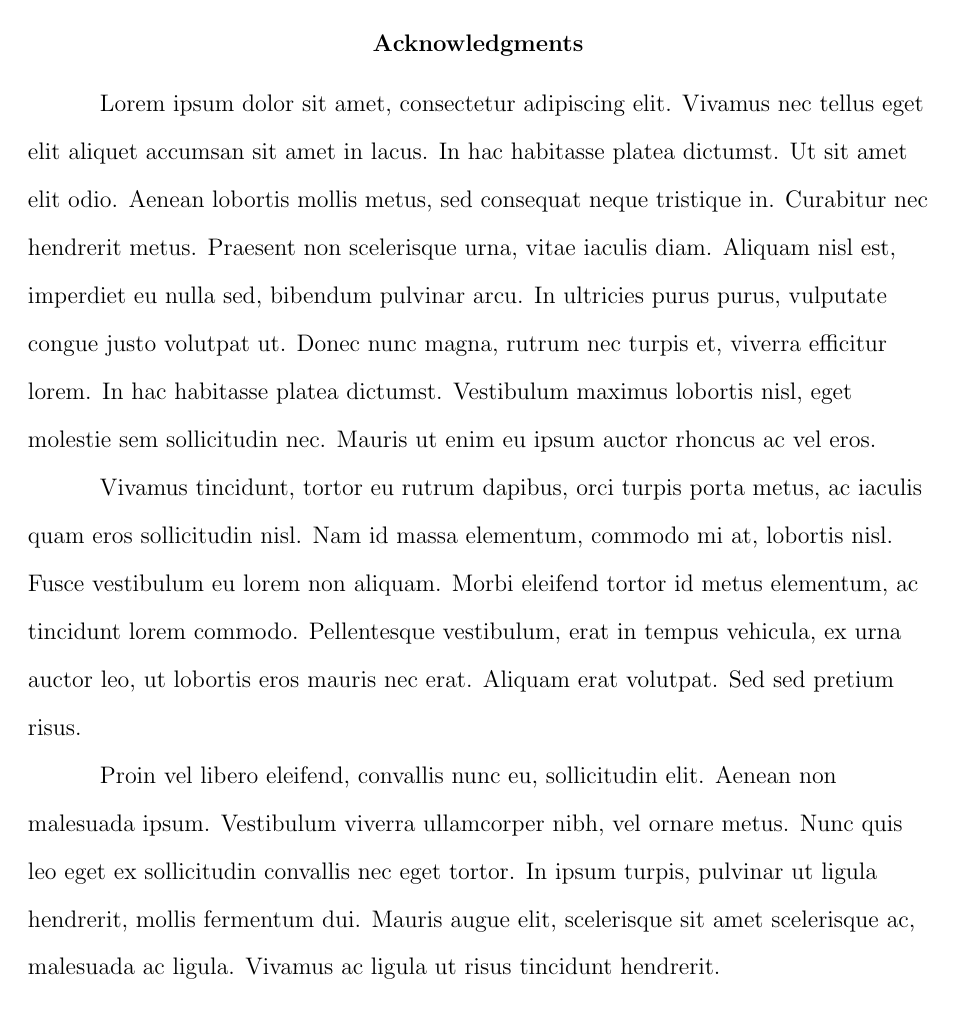
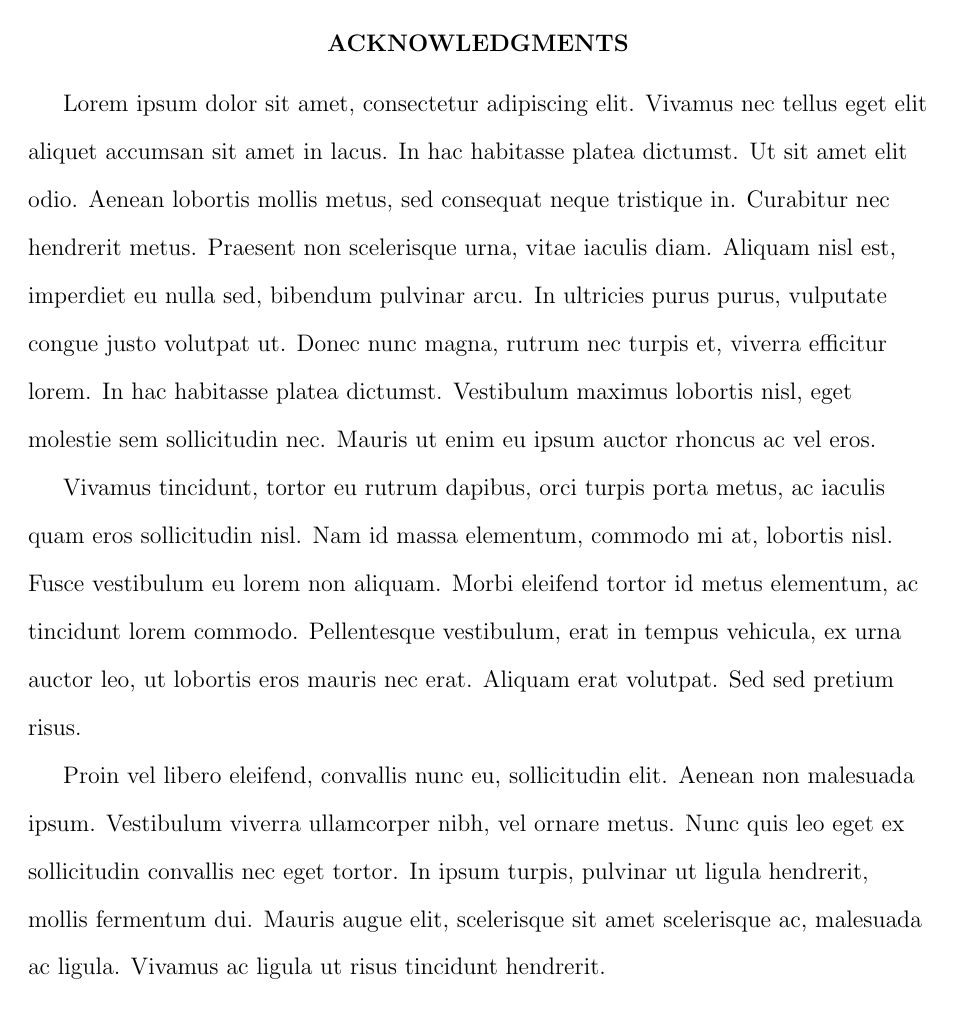
Before and after one commit to CRAWlab/UL-Lafayette-Thesis-Template, a LaTeX thesis (UL_Lafayette_Template/ULL_thesis_template.tex, which reads UL_Lafayette_Template/ULL-style.sty, UL_Lafayette_Template/gatech-thesis.cls): page 6 of 28. Compiled offline with pdfLaTeX.

Commit message:
Revert "Made this template compatible with current guidelines from the ULL grad school (Fall 2017)"
This reverts commit 5ec6db0a2cccd00b0b681eaad71eb6f214b912b9.

```diff
--- a/UL_Lafayette_Template/ULL-style.sty
+++ b/UL_Lafayette_Template/ULL-style.sty
@@ -57,18 +40,14 @@
 
 % Making the sections and subsections Uppercase
 \makeatletter
-\patchcmd{\l@section}{#1}{\bfseries #1}{}{}
-\patchcmd{\l@subsection}{#1}{\bfseries #1}{}{}
+\patchcmd{\l@section}{#1}{\MakeUppercase{#1}}{}{}
+\patchcmd{\l@subsection}{#1}{\MakeUppercase{#1}}{}{}
 \makeatother
 
 % Gets rid of whitespace above the TOC LOF and LOT
 \setlength{\cftbeforetoctitleskip}{0pt}
 \setlength{\cftbeforeloftitleskip}{0pt}
 \setlength{\cftbeforelottitleskip}{0pt}
-
-% Add a period after figures and tables in the \contents pages
-\renewcommand{\cftfigaftersnum}{. }
-\renewcommand{\cfttabaftersnum}{. }
 
 % Set the distance below the TOC the text will start
 \setlength{\cftaftertoctitleskip}{5pt}
@@ -80,7 +59,7 @@
 \renewcommand{\cftloftitlefont}{\hspace*{\fill}\Huge\bfseries}
 \renewcommand{\cftafterloftitle}{\hspace*{\fill}}
 % Suppresses the page numbers on everything till the second page of TOC
-%\tocloftpagestyle{empty}
+\tocloftpagestyle{empty}
 %%%%%%%%%%%%%%%%%%%%%%%%%%%%%%%%%%%
 
 %%%%%%%%%%%%%%%%%%%%%%%%%%%%%%%%%%%
--- a/UL_Lafayette_Template/ULL_thesis_template.tex
+++ b/UL_Lafayette_Template/ULL_thesis_template.tex
@@ -1,32 +1,19 @@
-% ~~~~~~~~~~~~~~~~~~~~~~~~~~~~~~~~~~~~~~~~~~~~~~~~~~~~~~~~~~~~~~~~~~~~~~~~~~~~~
-%
-% ULL_thesis_template.tex
-%
-% A template for creating ULL theses which are compliant with the current
-% formatting guidelines published by the Grad School.
-%
-% Created by: 07/17/17 - Forrest Montgomery
-%
-% Modified:
-%	* 04/04/18 - Daniel Newman -- danielnewman09@gmail.com
-%		- Made this template compliant with Fall 2017 Graduate school guidelines
-% ~~~~~~~~~~~~~~~~~~~~~~~~~~~~~~~~~~~~~~~~~~~~~~~~~~~~~~~~~~~~~~~~~~~~~~~~~~~~~
-\documentclass[12pt,normalmargins]{gatech-thesis}
+\documentclass[12pt]{gatech-thesis}
 \usepackage{amsmath,amssymb,latexsym,float,epsfig}
 \usepackage{subcaption}
 \usepackage{booktabs}
 \usepackage{mathtools,breqn,amsmath}
 \usepackage{amssymb}
-\usepackage{cite}
 \usepackage{bm}
 \usepackage{tikz}
-\usepackage{titlesec}
 \usepackage{tocloft}
 \usepackage{indentfirst}
 \usepackage{etoolbox}
 \definecolor{1c1}{RGB}{188,162,6}
 \usepackage{ULL-style}
-\usepackage[shortcuts]{extdash}
+
+% Forrest Montgomery Jul 17, 2017
+% Version 1.0
 
 %%%%%%%%%%%%%%%%%%%%%%%%%%%%%%%%%%%
 % Personal Shortcuts
--- a/UL_Lafayette_Template/gatech-thesis.cls
+++ b/UL_Lafayette_Template/gatech-thesis.cls
@@ -27,8 +27,8 @@
 %% if there are significant LaTeX syntax errors I apologize. I gave this my best shot.
 %%%%%%%%%%%%%%%%%%%%%%%%%%%%%%%%%%%%%%%%%%%%%%%%%%%%%%%%%%%%%%%%%%%%%%
 
-\newcommand{\gtthesisversion}{1.9}% current version number
-\newcommand{\gtthesisupdated}{2018/04/04}% date of last change(s)
+\newcommand{\gtthesisversion}{1.8}% current version number
+\newcommand{\gtthesisupdated}{2010/07/02}% date of last change(s)
 
 %%%%%%%%%%%%%%%%%%%%%%%%%%%%%%%%%%%%%%%%%%%%%%%%%%%%%%%%%%%%%%%%%%%%%%
 %%
@@ -858,7 +854,6 @@
 \DeclareOption{widemargins}{\renewcommand{\@marginsize}{2}}
 \DeclareOption{extrawidemargins}{\renewcommand{\@marginsize}{3}}
 \DeclareOption{oldmargins}{\renewcommand{\@marginsize}{4}}
-\DeclareOption{ullmargins}{\renewcommand{\@marginsize}{5}}
 
 %% Point Size options: change current setting.
 %
@@ -1508,7 +1503,7 @@ openright,doublespaced,normalmargins,final}
       \vspace*{0.5in}
       \begin{center}
         \begin{doublespaced}{\large\bfseries%
-          \expandafter{\textbf{\partname}\space\textbf{\thepart}}\\
+          \expandafter{\Makeuppercase{\partname}\space\Makeuppercase{\thepart}}\\
           \ifx\@empty#1\@empty\else%
             \expandafter{#1}\\
           \fi%
@@ -1523,7 +1518,7 @@ openright,doublespaced,normalmargins,final}
       \vspace*{0.5in}
       \begin{center}
         \begin{doublespaced}{\Huge\bfseries%
-          \expandafter{\textbf{\partname}\space\textbf{\thepart}}\\
+          \expandafter{\Makeuppercase{\partname}\space\Makeuppercase{\thepart}}\\
           \ifx\@empty#1\@empty\else%
             \expandafter{#1}\\
           \fi%
@@ -1572,7 +1567,7 @@ openright,doublespaced,normalmargins,final}
   \addtocounter{page}{0}
   \phantomsection%
   \addcontentsline{toc}{chapter}%
-    {\texorpdfstring{\textbf{Abstract}}{Abstract}}
+    {\texorpdfstring{\Makeuppercase{\normalfont{Abstract}}}{Abstract}}
   \thispagestyle{empty}%
    \begin{singlespaced}%
     %\begin{center}%
@@ -1599,7 +1594,7 @@ openright,doublespaced,normalmargins,final}
     \end{singlespaced}%
     \vskip 0.25in
     \begin{center}
-    \textbf{Abstract}
+    ABSTRACT
     \end{center}
     \vskip -0.4in
   \begingroup%
@@ -1619,10 +1614,10 @@ openright,doublespaced,normalmargins,final}
   \if@openright\cleardoublepage\else\clearpage\fi
   \phantomsection%
   \addcontentsline{toc}{chapter}%
-    {\texorpdfstring{\textbf{Biographical Sketch}}{Biographical Sketch}}
+    {\texorpdfstring{\Makeuppercase{Biographical Sketch}}{Biographical Sketch}}
   %\chapter*{\MakeUppercase{Biographical Sketch}}
   \begin{center}
-  {\bfseries{\textbf{Biographical Sketch}}}
+  {\bfseries{\Makeuppercase{Biographical Sketch}}}
   \end{center}
   \vskip -0.1in
   \begingroup
@@ -1639,8 +1634,8 @@ openright,doublespaced,normalmargins,final}
   \if@openright\cleardoublepage\else\clearpage\fi
   \phantomsection%
   \addcontentsline{toc}{chapter}%
-    {\texorpdfstring{\textbf{Summary}}{Summary}}
-  \chapter*{\textbf{Summary}}
+    {\texorpdfstring{\Makeuppercase{Summary}}{Summary}}
+  \chapter*{\MakeUppercase{Summary}}
   \vskip 0.5in
   \begingroup
     \hspace*{2.5em}
@@ -1661,9 +1656,9 @@ openright,doublespaced,normalmargins,final}
   \if@openright\cleardoublepage\else\clearpage\fi
   \phantomsection%
   \addcontentsline{toc}{chapter}%
-    {\texorpdfstring{\textbf{Dedication}}{Dedication}}
+    {\texorpdfstring{\Makeuppercase{Dedication}}{Dedication}}
   %\ifdedicationheading
-        \chapter*{\normalsize{\textbf{Dedication}}}
+        \chapter*{\normalsize{\Makeuppercase{Dedication}}}
   %\else
     %\chapter*{}
   \fi
@@ -1683,8 +1678,8 @@ openright,doublespaced,normalmargins,final}
   \if@openright\cleardoublepage\else\clearpage\fi
   \phantomsection%
   \addcontentsline{toc}{chapter}%
-    {\texorpdfstring{\textbf{Acknowledgments}}{Acknowledgments}}
-  \chapter*{\normalsize{\textbf{Acknowledgments}}}
+    {\texorpdfstring{\Makeuppercase{Acknowledgments}}{Acknowledgments}}
+  \chapter*{\normalsize{\Makeuppercase{Acknowledgments}}}
   %\vskip -0.5in
   \vspace*{-2\baselineskip}
   \begingroup
@@ -1702,9 +1697,9 @@ openright,doublespaced,normalmargins,final}
   \if@openright\cleardoublepage\else\clearpage\fi
   \phantomsection%
   \addcontentsline{toc}{chapter}%
-    {\texorpdfstring{\textbf{Epigraph}}{Epigraph}}
+    {\texorpdfstring{\Makeuppercase{Epigraph}}{Epigraph}}
   %\ifdedicationheading
-    \chapter*{\normalsize{\textbf{Epigraph}}}
+    \chapter*{\normalsize{\Makeuppercase{Epigraph}}}
   %\else
    % \chapter*{}
   %\fi
@@ -1722,8 +1717,8 @@ openright,doublespaced,normalmargins,final}
   \if@openright\cleardoublepage\else\clearpage\fi
   \phantomsection%
   \addcontentsline{toc}{chapter}%
-    {\texorpdfstring{\textbf{Preface}}{Preface}}
-  \chapter*{\textbf{Preface}}
+    {\texorpdfstring{\Makeuppercase{Preface}}{Preface}}
+  \chapter*{\MakeUppercase{Preface}}
   \vskip 0.5in
   \begingroup
 }{\par\endgroup}%preface
@@ -1991,9 +1986,9 @@ openright,doublespaced,normalmargins,final}
   \if@openright\cleardoublepage\else\clearpage\fi
   \phantomsection%
   \addcontentsline{toc}{chapter}%
-    {\texorpdfstring{\textbf{#1}}{#1}}
+    {\texorpdfstring{\Makeuppercase{#1}}{#1}}
   \newlinestretch{\@spacing}
-  \chapter*{\textbf{#1}}
+  \chapter*{\MakeUppercase{#1}}
   \vskip 0.5in
 }
 \newcommand{\afterpreface}{%
@@ -2404,13 +2397,13 @@ openright,doublespaced,normalmargins,final}
 \newcommand{\labelchaptersintableofcontents}[1][CHAPTERS]{%
   \addtocontents{toc}{\protect\orig@contentsline{part}{#1}{}}
 }
-\newcommand{\labelappendicesintableofcontents}[1][Appendices]{%
+\newcommand{\labelappendicesintableofcontents}[1][APPENDICES]{%
   \addtocontents{toc}{\protect\orig@contentsline{part}{#1}{}}%
 }
 
 %\renewcommand{\chaptername}{\normalsize{CHAPTER}}
 \renewcommand{\chaptername}{\normalsize{}}
-\renewcommand{\appendixname}{Appendix}
+\renewcommand{\appendixname}{APPENDIX}
 \renewcommand{\thepart}{\@Roman\c@part}
 \renewcommand{\partname}{Volume}
 
@@ -2459,8 +2452,8 @@ openright,doublespaced,normalmargins,final}
     %{\thispagestyle{tcplain}}
     {\thispagestyle{empty}}
   \else
-    {\thispagestyle{plain}}%report.cls temporarily resets pagestyle to plain. Do the same.
-    %{\thispagestyle{empty}}
+    %{\thispagestyle{plain}}%report.cls temporarily resets pagestyle to plain. Do the same.
+    {\thispagestyle{empty}}
 
   \fi
   \settocdepth{\chapapp@tocdepth}
@@ -2475,12 +2468,12 @@ openright,doublespaced,normalmargins,final}
     \typeout{\@chapapp\space\thegtchapter.}%
     \addcontentsline{toc}{chapter}%
       {\texorpdfstring%
-        {\protect\numberline{\thegtchapter}\textbf{#1}}%
+        {\protect\numberline{\thegtchapter}\Makeuppercase{#1}}%
         %{Chapter \thechapter\space\textemdash\space#1}}%
         {\thechapter\space\textemdash\space#1}}%
   \else
     \addcontentsline{toc}{chapter}%
-      {\texorpdfstring{\textbf{#1}}{#1}}%
+      {\texorpdfstring{\Makeuppercase{#1}}{#1}}%
   \fi
   \chaptermark{#1}%
   \if@twocolumn
@@ -2503,7 +2496,7 @@ openright,doublespaced,normalmargins,final}
     %\vskip -0.25in
     \vskip -0.37in
     \interlinepenalty\@M
-    \centering \textbf{#1}\par\nobreak
+    \centering \MakeUppercase{#1}\par\nobreak
     %\vskip 30\p@
     \vskip 0.08in
   }
@@ -2569,12 +2562,12 @@ openright,doublespaced,normalmargins,final}
       {\texorpdfstring%
         {\noindent\protect\makebox[\@tocrmarg]{}%
           {\protect\makebox[\textwidth - \@tocrmarg - \@tocrmarg]% dadgum \hfill doesn't work without mbox...
-          {\hfill\textbf{\partname}\space\protect{\thepart}\hspace{1em}\textbf{#1}\hfill}}}%
+          {\hfill\Makeuppercase{\partname}\space\protect{\thepart}\hspace{1em}\Makeuppercase{#1}\hfill}}}%
         {Volume \thepart}}%
   \else
     \addcontentsline{toc}{part}%
     {\texorpdfstring%
-      {\textbf{#1}}%
+      {\Makeuppercase{#1}}%
       {#1}}%
   \fi
   \markboth{}{}
@@ -2659,10 +2650,10 @@ openright,doublespaced,normalmargins,final}
     \typeout{\@chapapp\space\thechapter.}%
     \addcontentsline{toc}{chapter}%
     {\texorpdfstring%
-      {\@chapapp\space\protect\numberline{\thechapter}\space---\space\textbf{#1}}%
+      {\@chapapp\space\protect\numberline{\thechapter}\space---\space\Makeuppercase{#1}}%
       {Appendix\space\thechapter\space\textemdash\space#1}}%must specify "---" explicitly here
   \else
-    \addcontentsline{toc}{chapter}{\textbf{#1}}%
+    \addcontentsline{toc}{chapter}{\Makeuppercase{#1}}%
   \fi
   \chaptermark{#1}%
   \if@twocolumn
@@ -2681,7 +2672,7 @@ openright,doublespaced,normalmargins,final}
     \par\nobreak
     %\vskip -0.25in
     \interlinepenalty\@M
-    \centering \bfseries {#1}\par\nobreak
+    \centering \bfseries \MakeUppercase{#1}\par\nobreak
     %\vskip 35\p@
   }
 }
@@ -2812,16 +2803,16 @@ openright,doublespaced,normalmargins,final}
 \newcommand{\references}{%
   \ifbibpage
     \typeout{*****************     References    ******************}
-    \newlinestretch{1.0}%
+    \newlinestretch{1.0}
     \if@openright\cleardoublepage\else\clearpage\fi
     % must clear page here, so that phantomsection\addcontentsline is on the correct page
-    %\phantomsection%
+    \phantomsection%
     \addcontentsline{toc}{chapter}%
       {\texorpdfstring{\Makeuppercase{\refname}}{\refname}}
 %    \bibliographystyle{gatech-thesis}
-    %\begin{doublespaced}
+    \begin{doublespaced}
     \bibliography{\@bibfiles}
-    %\end{doublespaced}
+    \end{doublespaced}
   \fi
 }
 
@@ -2831,7 +2822,7 @@ openright,doublespaced,normalmargins,final}
 %% Tech format (all caps, center of page)
 %%
 \renewenvironment{thebibliography}[1]{
-  { \chapter*{\normalsize{\textbf{\refname}}}
+  { \chapter*{\normalsize{\MakeUppercase{\refname}}}
     \@mkboth{\scshape\MakeUppercase\refname}%
             {\scshape\MakeUppercase\refname}%
     \pagestyle{\body@pagestyle}% REFERENCES uses BODY pagestyle, not endmatter.
@@ -2840,10 +2831,6 @@ openright,doublespaced,normalmargins,final}
   }
   \list{\@biblabel{\@arabic\c@enumiv}}%
   { \settowidth\labelwidth{\@biblabel{#1}}%
-	%\addtocounter{page}{0}
-	%\phantomsection%
-	\addcontentsline{toc}{chapter}%
-	{\texorpdfstring{\textbf{Bibliography}}{Bibliography}}
       \leftmargin\labelwidth
       \advance\leftmargin\labelsep
       \@openbib@code
@@ -2851,7 +2838,6 @@ openright,doublespaced,normalmargins,final}
       \let\p@enumiv\@empty
       \renewcommand\theenumiv{\@arabic\c@enumiv}
   }%
-  \newlinestretch{1.0}%
   \sloppy
   \clubpenalty4000
   \@clubpenalty \clubpenalty
@@ -2969,7 +2955,7 @@ openright,doublespaced,normalmargins,final}
     }%
     \def\chaptermark##1{%
       \markboth
-      {\textbf{%
+      {\MakeUppercase{%
         \ifnum\c@secnumdepth >\m@ne%
           \@chapapp\ \thechapter. \ %
         \fi ##1}%
@@ -2977,7 +2963,7 @@ openright,doublespaced,normalmargins,final}
     }%
     \def\sectionmark##1{%
       \markright%
-      {\textbf{%
+      {\MakeUppercase{%
         \ifnum\c@secnumdepth >\z@%
           \thesection. \ %
         \fi ##1}%
```
Also changed, not shown: UL_Lafayette_Template/abstract.tex (+0 -1 lines), UL_Lafayette_Template/chapter1.tex (+1 -1 lines), UL_Lafayette_Template/chapter2.tex (+0 -1 lines), UL_Lafayette_Template/chapter3.tex (+0 -1 lines), UL_Lafayette_Template/chapter4.tex (+0 -1 lines), UL_Lafayette_Template/chapter5.tex (+0 -1 lines), README.md, UL_Lafayette_Template/README.md, UL_Lafayette_Template/ULL_thesis_template.bbl (deleted), UL_Lafayette_Template/ULL_thesis_template.pdf, UL_Lafayette_Template/ULL-style.sty (25 more changed lines), UL_Lafayette_Template/ULL_thesis_template.tex (2 more changed lines), UL_Lafayette_Template/gatech-thesis.cls (44 more changed lines), 7 other files.
